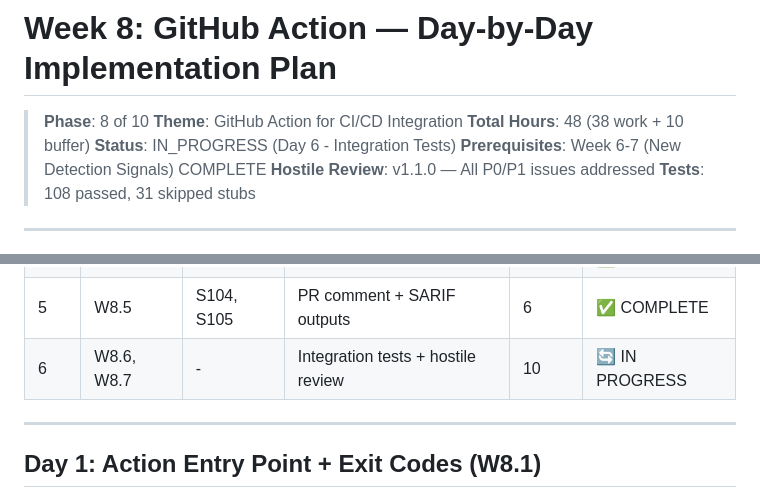
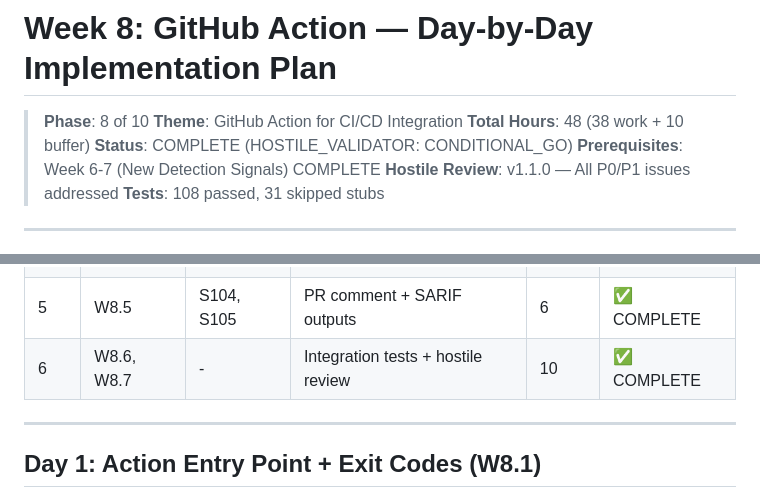
Before and after one commit to matte1782/phantom_guard, a Markdown page: docs/planning/WEEK8_GITHUB_ACTION_PLAN.md, 2 parts joined by grey strips. GitHub-like rendering.

```diff
--- a/docs/planning/WEEK8_GITHUB_ACTION_PLAN.md
+++ b/docs/planning/WEEK8_GITHUB_ACTION_PLAN.md
@@ -3,7 +3,7 @@
 > **Phase**: 8 of 10
 > **Theme**: GitHub Action for CI/CD Integration
 > **Total Hours**: 48 (38 work + 10 buffer)
-> **Status**: IN_PROGRESS (Day 6 - Integration Tests)
+> **Status**: COMPLETE (HOSTILE_VALIDATOR: CONDITIONAL_GO)
 > **Prerequisites**: Week 6-7 (New Detection Signals) COMPLETE
 > **Hostile Review**: v1.1.0 — All P0/P1 issues addressed
 > **Tests**: 108 passed, 31 skipped stubs
@@ -19,7 +19,7 @@
 | 3 | W8.3 | S102 | Package extraction (all formats) | 6 | ✅ COMPLETE |
 | 4 | W8.4 | S103 | Validation orchestrator | 6 | ✅ COMPLETE |
 | 5 | W8.5 | S104, S105 | PR comment + SARIF outputs | 6 | ✅ COMPLETE |
-| 6 | W8.6, W8.7 | - | Integration tests + hostile review | 10 | 🔄 IN PROGRESS |
+| 6 | W8.6, W8.7 | - | Integration tests + hostile review | 10 | ✅ COMPLETE |
 
 ---
 
```
Also changed, not shown: action/reports/HOSTILE_REVIEW_WEEK8.md (added, +144 -0 lines).
